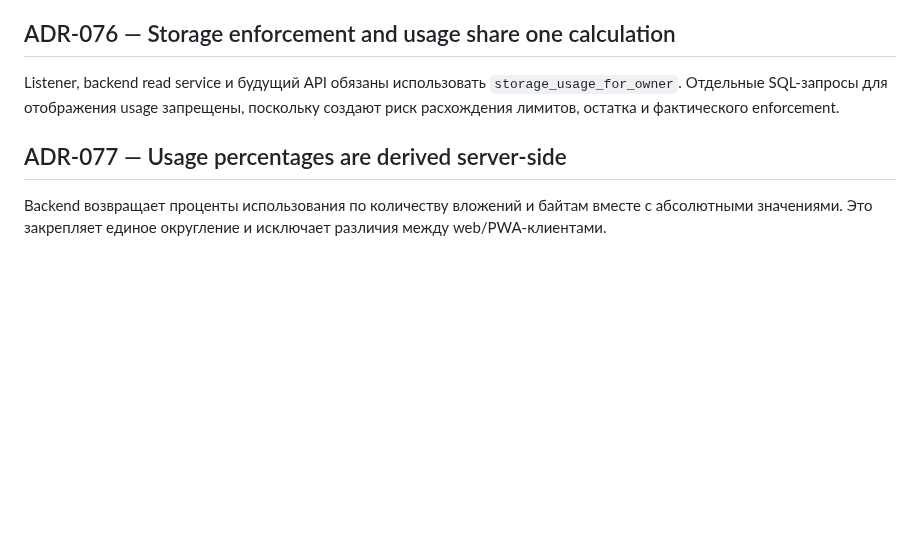
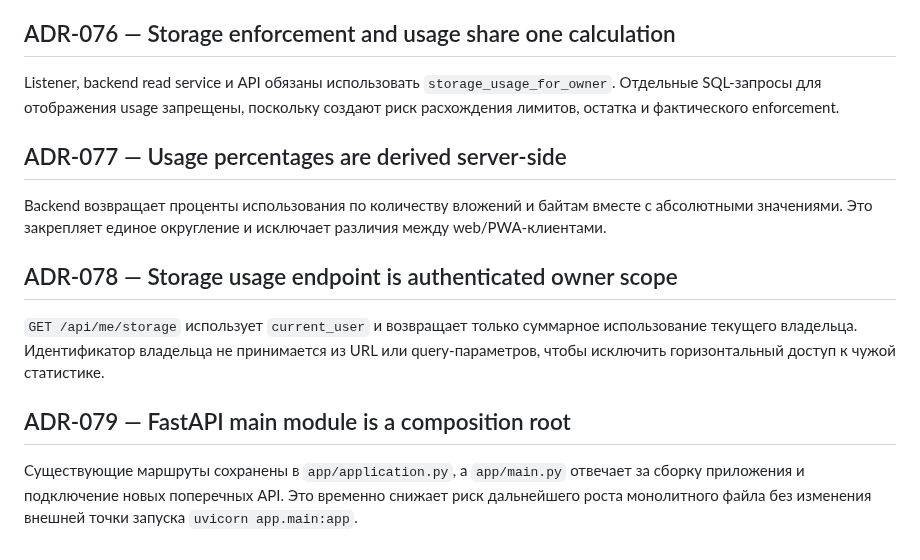
Before and after one commit to Vutovk31/AutoPasport, a Markdown page: docs/DECISION_LOG.md, the part around the change. Drawn GitHub-style; blank space fills up the shorter version.

Commit message:
docs: record storage usage API decisions

```diff
--- a/docs/DECISION_LOG.md
+++ b/docs/DECISION_LOG.md
@@ -34,8 +34,16 @@
 
 ## ADR-076 — Storage enforcement and usage share one calculation
 
-Listener, backend read service и будущий API обязаны использовать `storage_usage_for_owner`. Отдельные SQL-запросы для отображения usage запрещены, поскольку создают риск расхождения лимитов, остатка и фактического enforcement.
+Listener, backend read service и API обязаны использовать `storage_usage_for_owner`. Отдельные SQL-запросы для отображения usage запрещены, поскольку создают риск расхождения лимитов, остатка и фактического enforcement.
 
 ## ADR-077 — Usage percentages are derived server-side
 
 Backend возвращает проценты использования по количеству вложений и байтам вместе с абсолютными значениями. Это закрепляет единое округление и исключает различия между web/PWA-клиентами.
+
+## ADR-078 — Storage usage endpoint is authenticated owner scope
+
+`GET /api/me/storage` использует `current_user` и возвращает только суммарное использование текущего владельца. Идентификатор владельца не принимается из URL или query-параметров, чтобы исключить горизонтальный доступ к чужой статистике.
+
+## ADR-079 — FastAPI main module is a composition root
+
+Существующие маршруты сохранены в `app/application.py`, а `app/main.py` отвечает за сборку приложения и подключение новых поперечных API. Это временно снижает риск дальнейшего роста монолитного файла без изменения внешней точки запуска `uvicorn app.main:app`.
```
